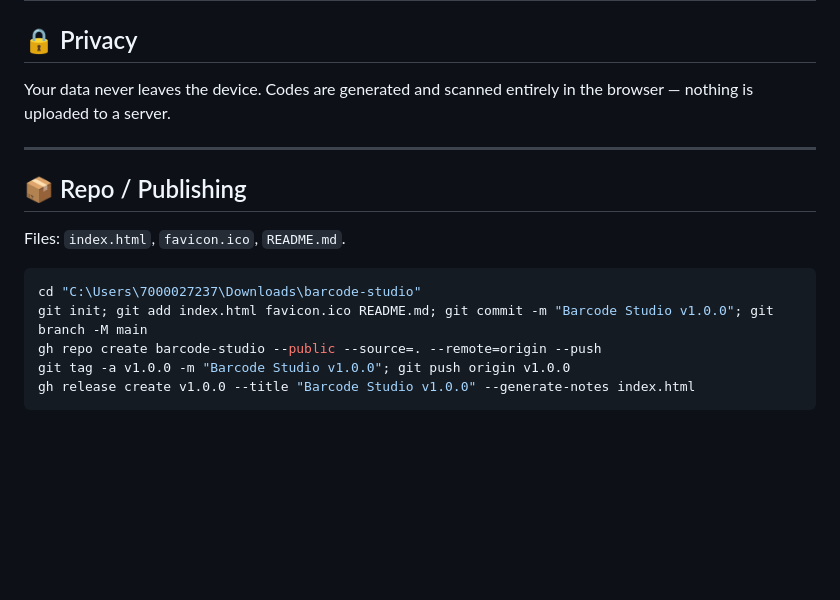
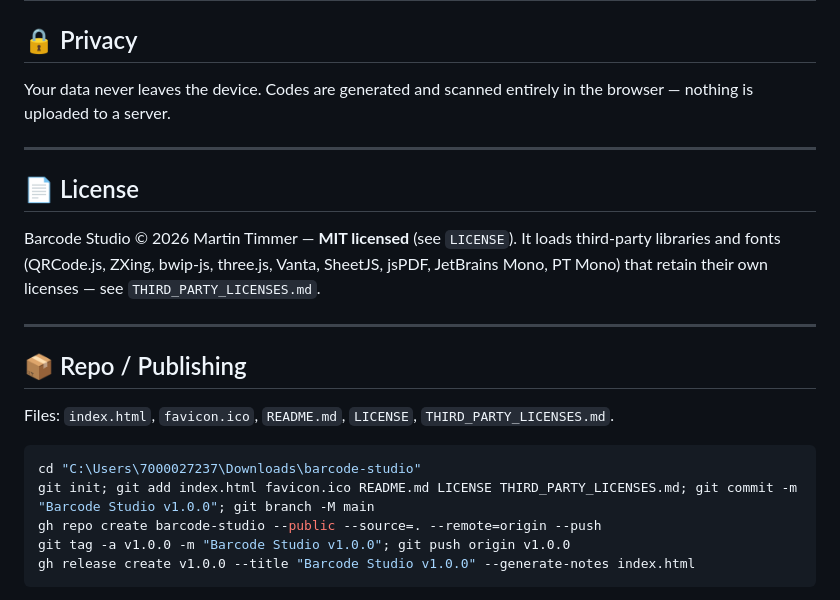
Before and after one commit to martintimmer/barcode-studio, a Markdown page: README.md, the part around the change. Rendered like a GitHub page; blank space fills up the shorter version.

````diff
--- a/README.md
+++ b/README.md
@@ -202,13 +202,19 @@ Your data never leaves the device. Codes are generated and scanned entirely in t
 
 ---
 
+## 📄 License
+
+Barcode Studio © 2026 Martin Timmer — **MIT licensed** (see `LICENSE`). It loads third-party libraries and fonts (QRCode.js, ZXing, bwip-js, three.js, Vanta, SheetJS, jsPDF, JetBrains Mono, PT Mono) that retain their own licenses — see `THIRD_PARTY_LICENSES.md`.
+
+---
+
 ## 📦 Repo / Publishing
 
-Files: `index.html`, `favicon.ico`, `README.md`.
+Files: `index.html`, `favicon.ico`, `README.md`, `LICENSE`, `THIRD_PARTY_LICENSES.md`.
 
 ```powershell
 cd "C:\Users\7000027237\Downloads\barcode-studio"
-git init; git add index.html favicon.ico README.md; git commit -m "Barcode Studio v1.0.0"; git branch -M main
+git init; git add index.html favicon.ico README.md LICENSE THIRD_PARTY_LICENSES.md; git commit -m "Barcode Studio v1.0.0"; git branch -M main
 gh repo create barcode-studio --public --source=. --remote=origin --push
 git tag -a v1.0.0 -m "Barcode Studio v1.0.0"; git push origin v1.0.0
 gh release create v1.0.0 --title "Barcode Studio v1.0.0" --generate-notes index.html
````
Also changed, not shown: THIRD_PARTY_LICENSES.md (added, +38 -0 lines).
